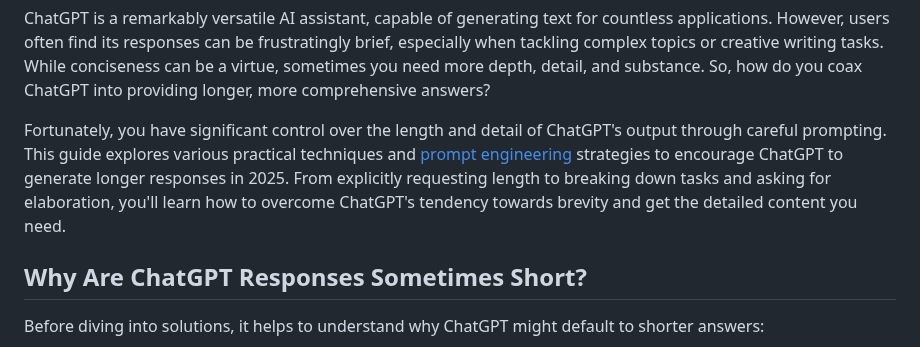
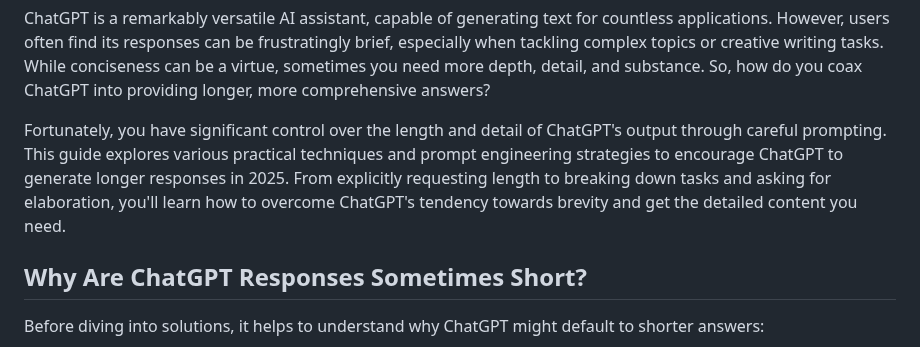
Before and after one commit to sitehowtoguides/ai-tech-insights-site, a Markdown page: guides/how-to-make-chatgpt-write-longer-responses.md, the part around the change. Rendered like a GitHub page.

```diff
--- a/guides/how-to-make-chatgpt-write-longer-responses.md
+++ b/guides/how-to-make-chatgpt-write-longer-responses.md
@@ -30,7 +30,7 @@ faq:
 ---
 ChatGPT is a remarkably versatile AI assistant, capable of generating text for countless applications. However, users often find its responses can be frustratingly brief, especially when tackling complex topics or creative writing tasks. While conciseness can be a virtue, sometimes you need more depth, detail, and substance. So, how do you coax ChatGPT into providing longer, more comprehensive answers?
 
-Fortunately, you have significant control over the length and detail of ChatGPT's output through careful prompting. This guide explores various practical techniques and [prompt engineering](/how-to-master-prompt-engineering/) strategies to encourage ChatGPT to generate longer responses in 2025. From explicitly requesting length to breaking down tasks and asking for elaboration, you'll learn how to overcome ChatGPT's tendency towards brevity and get the detailed content you need.
+Fortunately, you have significant control over the length and detail of ChatGPT's output through careful prompting. This guide explores various practical techniques and prompt engineering strategies to encourage ChatGPT to generate longer responses in 2025. From explicitly requesting length to breaking down tasks and asking for elaboration, you'll learn how to overcome ChatGPT's tendency towards brevity and get the detailed content you need.
 
 ## Why Are ChatGPT Responses Sometimes Short?
 
```
